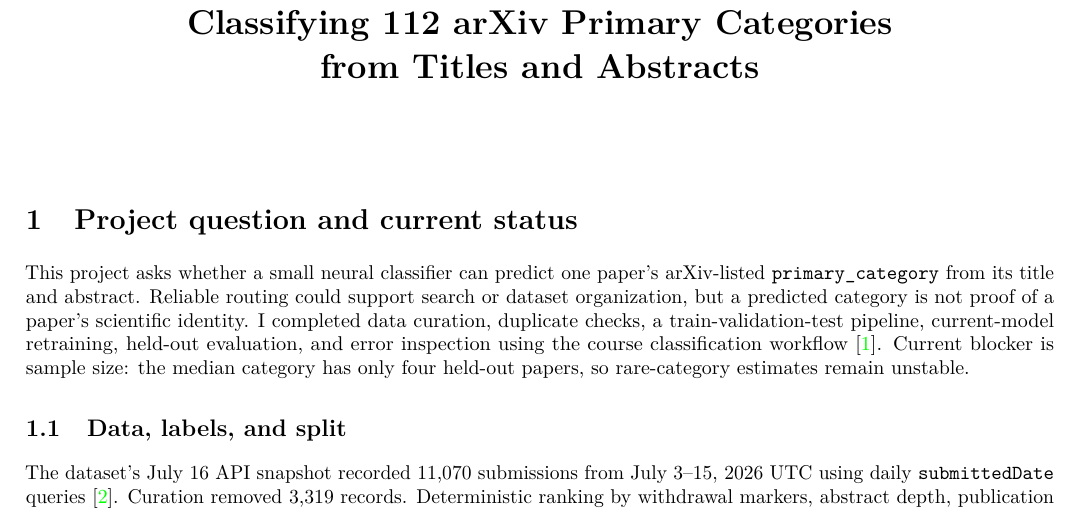
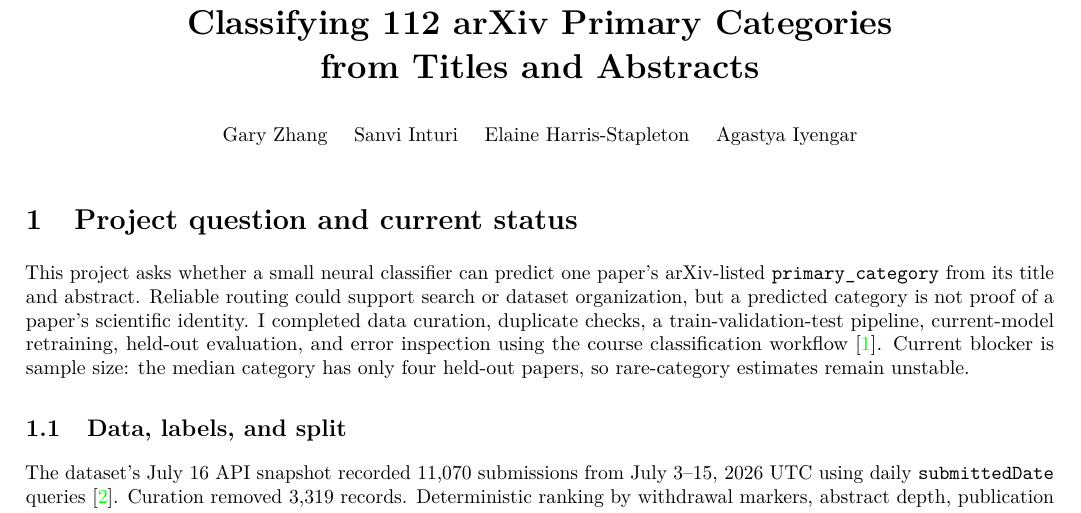
Before and after one commit to garyzhang1006/paper-fetcher, a LaTeX document (classification/report/arxiv_classification_progress_report.tex): part of page 1 of 4, cut so that both start at the same text. Compiled offline with pdfLaTeX.

Commit message:
Add report authors

```diff
--- a/classification/report/arxiv_classification_progress_report.tex
+++ b/classification/report/arxiv_classification_progress_report.tex
@@ -36,12 +36,13 @@
   linkcolor=reportblue,
   urlcolor=reportblue,
   pdftitle={Classifying 112 arXiv Primary Categories from Titles and Abstracts},
-  pdfauthor={}
+  pdfauthor={Gary Zhang, Sanvi Inturi, Elaine Harris-Stapleton, Agastya Iyengar}
 }
 
 \title{\vspace{-2.1em}\textbf{Classifying 112 arXiv Primary Categories\\
 from Titles and Abstracts}}
-\author{}
+\author{\normalsize Gary Zhang \quad Sanvi Inturi \quad Elaine Harris-Stapleton
+  \quad Agastya Iyengar}
 \date{}
 
 \begin{document}
```
Also changed, not shown: output/pdf/arxiv-classification-progress-report.pdf.
